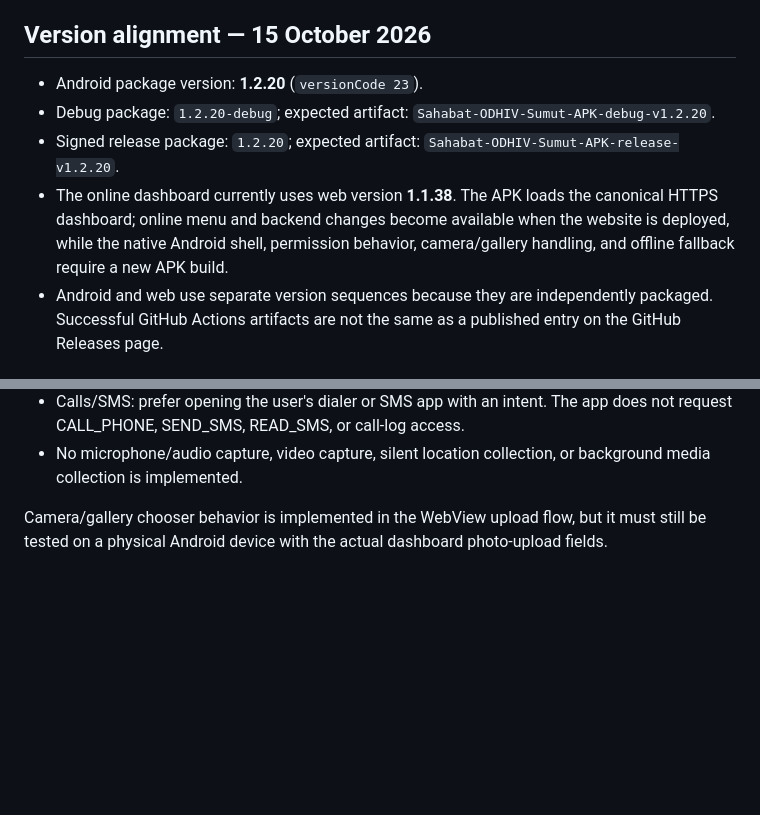
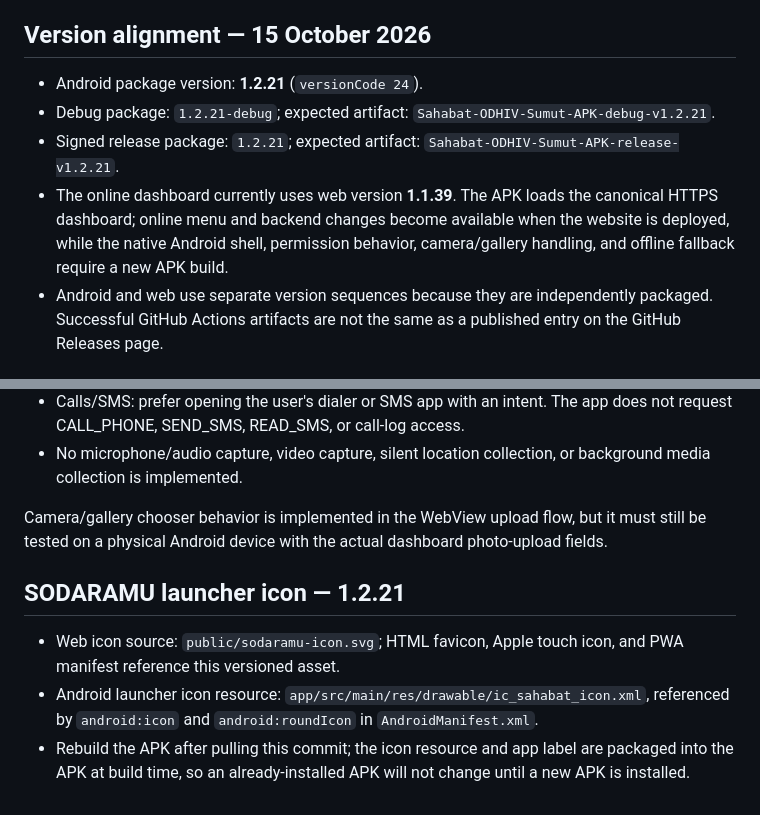
Before and after one commit to Arkaprayog/dashboard-bnba-odhiv-sumut, a Markdown page: android-app/README.md, 2 parts joined by grey strips. Drawn GitHub-style; blank space fills up the shorter version.

Commit message:
docs: document SODARAMU icon and APK rebuild version

```diff
--- a/android-app/README.md
+++ b/android-app/README.md
@@ -5,10 +5,10 @@ https://sahabatodhivsumut.web.id/
 
 ## Version alignment — 15 October 2026
 
-- Android package version: **1.2.20** (`versionCode 23`).
-- Debug package: `1.2.20-debug`; expected artifact: `Sahabat-ODHIV-Sumut-APK-debug-v1.2.20`.
-- Signed release package: `1.2.20`; expected artifact: `Sahabat-ODHIV-Sumut-APK-release-v1.2.20`.
-- The online dashboard currently uses web version **1.1.38**. The APK loads the canonical HTTPS dashboard; online menu and backend changes become available when the website is deployed, while the native Android shell, permission behavior, camera/gallery handling, and offline fallback require a new APK build.
+- Android package version: **1.2.21** (`versionCode 24`).
+- Debug package: `1.2.21-debug`; expected artifact: `Sahabat-ODHIV-Sumut-APK-debug-v1.2.21`.
+- Signed release package: `1.2.21`; expected artifact: `Sahabat-ODHIV-Sumut-APK-release-v1.2.21`.
+- The online dashboard currently uses web version **1.1.39**. The APK loads the canonical HTTPS dashboard; online menu and backend changes become available when the website is deployed, while the native Android shell, permission behavior, camera/gallery handling, and offline fallback require a new APK build.
 - Android and web use separate version sequences because they are independently packaged. Successful GitHub Actions artifacts are not the same as a published entry on the GitHub Releases page.
 
 ## What this build does
@@ -72,3 +72,9 @@ Background push notifications use the existing browser Web Push implementation.
 - No microphone/audio capture, video capture, silent location collection, or background media collection is implemented.
 
 Camera/gallery chooser behavior is implemented in the WebView upload flow, but it must still be tested on a physical Android device with the actual dashboard photo-upload fields.
+
+
+## SODARAMU launcher icon — 1.2.21
+- Web icon source: `public/sodaramu-icon.svg`; HTML favicon, Apple touch icon, and PWA manifest reference this versioned asset.
+- Android launcher icon resource: `app/src/main/res/drawable/ic_sahabat_icon.xml`, referenced by `android:icon` and `android:roundIcon` in `AndroidManifest.xml`.
+- Rebuild the APK after pulling this commit; the icon resource and app label are packaged into the APK at build time, so an already-installed APK will not change until a new APK is installed.
```
